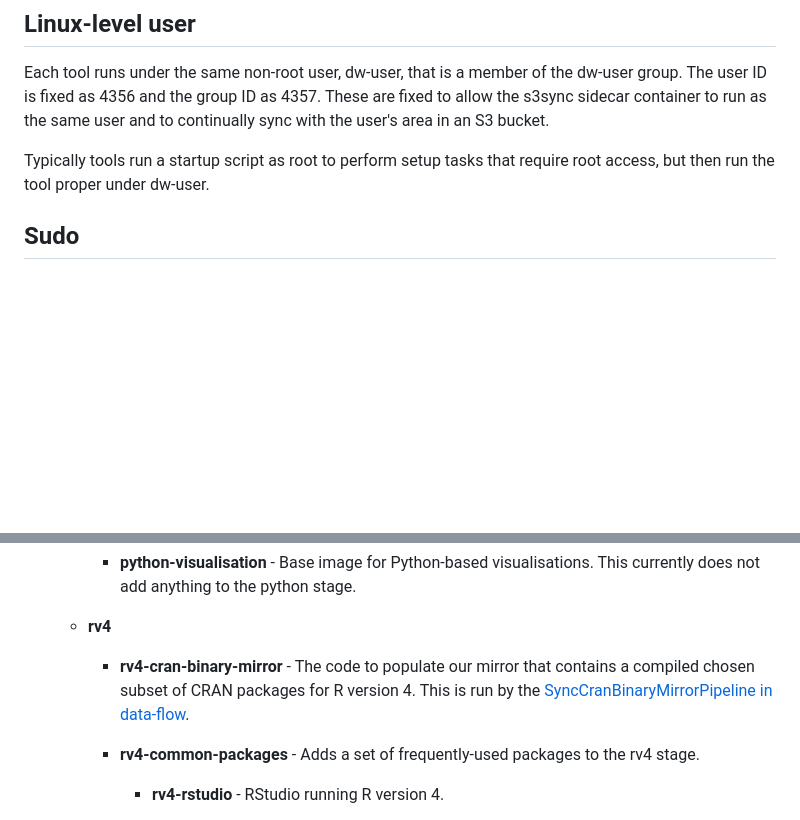
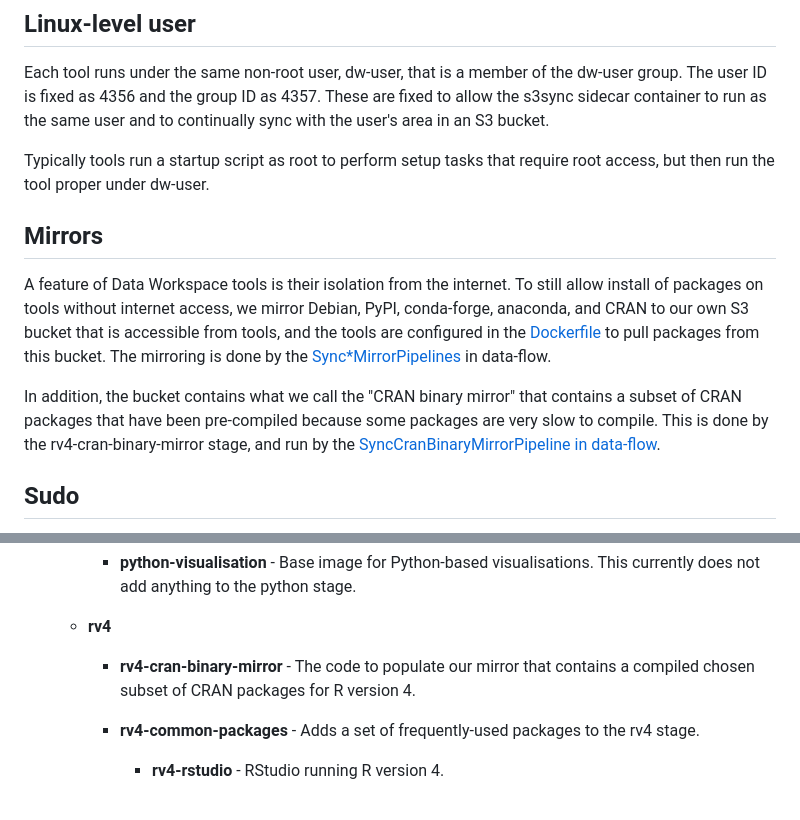
Before and after one commit to uktrade/data-workspace-tools, a Markdown page: README.md, 2 parts joined by grey strips. Rendered like a GitHub page; blank space fills up the shorter version.

Commit message:
docs: info on mirrors

```diff
--- a/README.md
+++ b/README.md
@@ -15,6 +15,13 @@ Any application that can run in Docker and listen on HTTP on port 8888. Data Wor
 Each tool runs under the same non-root user, dw-user, that is a member of the dw-user group. The user ID is fixed as 4356 and the group ID as 4357. These are fixed to allow the s3sync sidecar container to run as the same user and to continually sync with the user's area in an S3 bucket.
 
 Typically tools run a startup script as root to perform setup tasks that require root access, but then run the tool proper under dw-user.
+
+
+## Mirrors
+
+A feature of Data Workspace tools is their isolation from the internet. To still allow install of packages on tools without internet access, we mirror Debian, PyPI, conda-forge, anaconda, and CRAN to our own S3 bucket that is accessible from tools, and the tools are configured in the [Dockerfile](./Dockerfile) to pull packages from this bucket. The mirroring is done by the [Sync\*MirrorPipelines](https://github.com/uktrade/data-flow/blob/main/dags/data_infrastructure/split_mirror_sync_pipelines.py) in data-flow.
+
+In addition, the bucket contains what we call the "CRAN binary mirror" that contains a subset of CRAN packages that have been pre-compiled because some packages are very slow to compile. This is done by the rv4-cran-binary-mirror stage, and run by the [SyncCranBinaryMirrorPipeline in data-flow](https://github.com/uktrade/data-flow/blob/main/dags/data_infrastructure/mirror_cran_binary.py).
 
 
 ## Sudo
@@ -40,7 +47,7 @@ The [Dockerfile](./Dockerfile) is a multi-stage Dockerfile, where each stage is
 
    - **rv4**
 
-     - **rv4-cran-binary-mirror** - The code to populate our mirror that contains a compiled chosen subset of CRAN packages for R version 4. This is run by the [SyncCranBinaryMirrorPipeline in data-flow](https://github.com/uktrade/data-flow/blob/main/dags/data_infrastructure/mirror_cran_binary.py).
+     - **rv4-cran-binary-mirror** - The code to populate our mirror that contains a compiled chosen subset of CRAN packages for R version 4.
 
      - **rv4-common-packages** - Adds a set of frequently-used packages to the rv4 stage.
 
```
